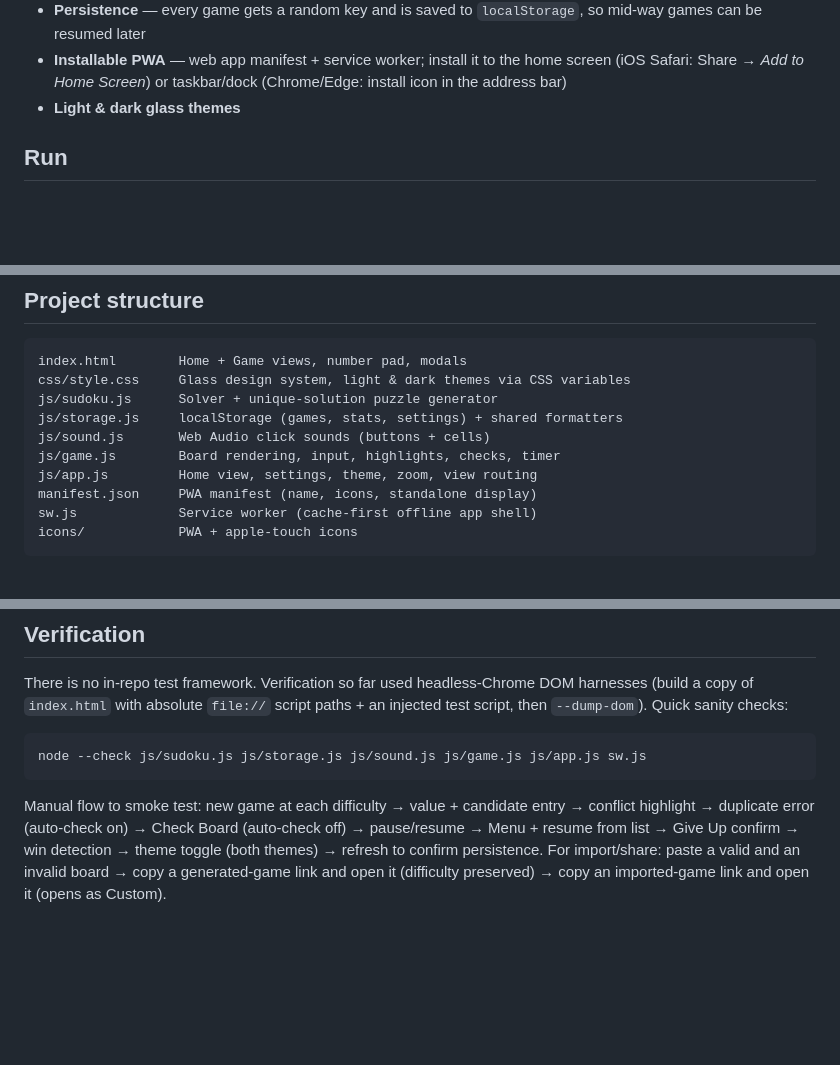
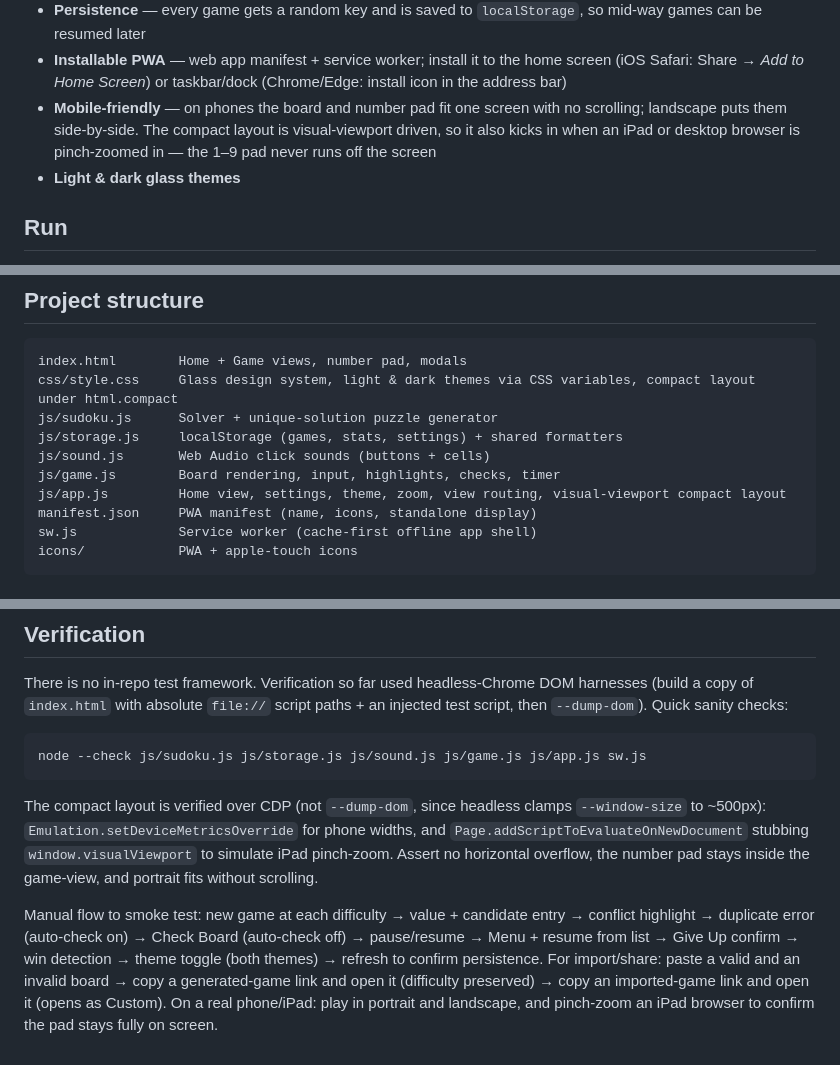
Before and after one commit to itsmehemant123/simple-sudoku, a Markdown page: README.md, 3 parts joined by grey strips. GitHub-like rendering; blank space fills up the shorter version.

Commit message:
Document visual-viewport compact layout in README and AGENTS

````diff
--- a/README.md
+++ b/README.md
@@ -16,6 +16,7 @@ A sleek, client-side Sudoku web app — no build step, no dependencies, works fu
 - **Home screen** — difficulty picker, resumeable games, history (capped at 50, scrollable), and stats (games, wins, win rate, streak, play time, best time per difficulty)
 - **Persistence** — every game gets a random key and is saved to `localStorage`, so mid-way games can be resumed later
 - **Installable PWA** — web app manifest + service worker; install it to the home screen (iOS Safari: Share → *Add to Home Screen*) or taskbar/dock (Chrome/Edge: install icon in the address bar)
+- **Mobile-friendly** — on phones the board and number pad fit one screen with no scrolling; landscape puts them side-by-side. The compact layout is visual-viewport driven, so it also kicks in when an iPad or desktop browser is pinch-zoomed in — the 1–9 pad never runs off the screen
 - **Light & dark glass themes**
 
 ## Run
@@ -37,12 +38,12 @@ python3 -m http.server 8080
 
 ```
 index.html        Home + Game views, number pad, modals
-css/style.css     Glass design system, light & dark themes via CSS variables
+css/style.css     Glass design system, light & dark themes via CSS variables, compact layout under html.compact
 js/sudoku.js      Solver + unique-solution puzzle generator
 js/storage.js     localStorage (games, stats, settings) + shared formatters
 js/sound.js       Web Audio click sounds (buttons + cells)
 js/game.js        Board rendering, input, highlights, checks, timer
-js/app.js         Home view, settings, theme, zoom, view routing
+js/app.js         Home view, settings, theme, zoom, view routing, visual-viewport compact layout
 manifest.json     PWA manifest (name, icons, standalone display)
 sw.js             Service worker (cache-first offline app shell)
 icons/            PWA + apple-touch icons
@@ -66,4 +67,6 @@ There is no in-repo test framework. Verification so far used headless-Chrome DOM
 node --check js/sudoku.js js/storage.js js/sound.js js/game.js js/app.js sw.js
 ```
 
-Manual flow to smoke test: new game at each difficulty → value + candidate entry → conflict highlight → duplicate error (auto-check on) → Check Board (auto-check off) → pause/resume → Menu + resume from list → Give Up confirm → win detection → theme toggle (both themes) → refresh to confirm persistence. For import/share: paste a valid and an invalid board → copy a generated-game link and open it (difficulty preserved) → copy an imported-game link and open it (opens as Custom).
+The compact layout is verified over CDP (not `--dump-dom`, since headless clamps `--window-size` to ~500px): `Emulation.setDeviceMetricsOverride` for phone widths, and `Page.addScriptToEvaluateOnNewDocument` stubbing `window.visualViewport` to simulate iPad pinch-zoom. Assert no horizontal overflow, the number pad stays inside the game-view, and portrait fits without scrolling.
+
+Manual flow to smoke test: new game at each difficulty → value + candidate entry → conflict highlight → duplicate error (auto-check on) → Check Board (auto-check off) → pause/resume → Menu + resume from list → Give Up confirm → win detection → theme toggle (both themes) → refresh to confirm persistence. For import/share: paste a valid and an invalid board → copy a generated-game link and open it (difficulty preserved) → copy an imported-game link and open it (opens as Custom). On a real phone/iPad: play in portrait and landscape, and pinch-zoom an iPad browser to confirm the pad stays fully on screen.
````
Also changed, not shown: AGENTS.md (+5 -2 lines).
